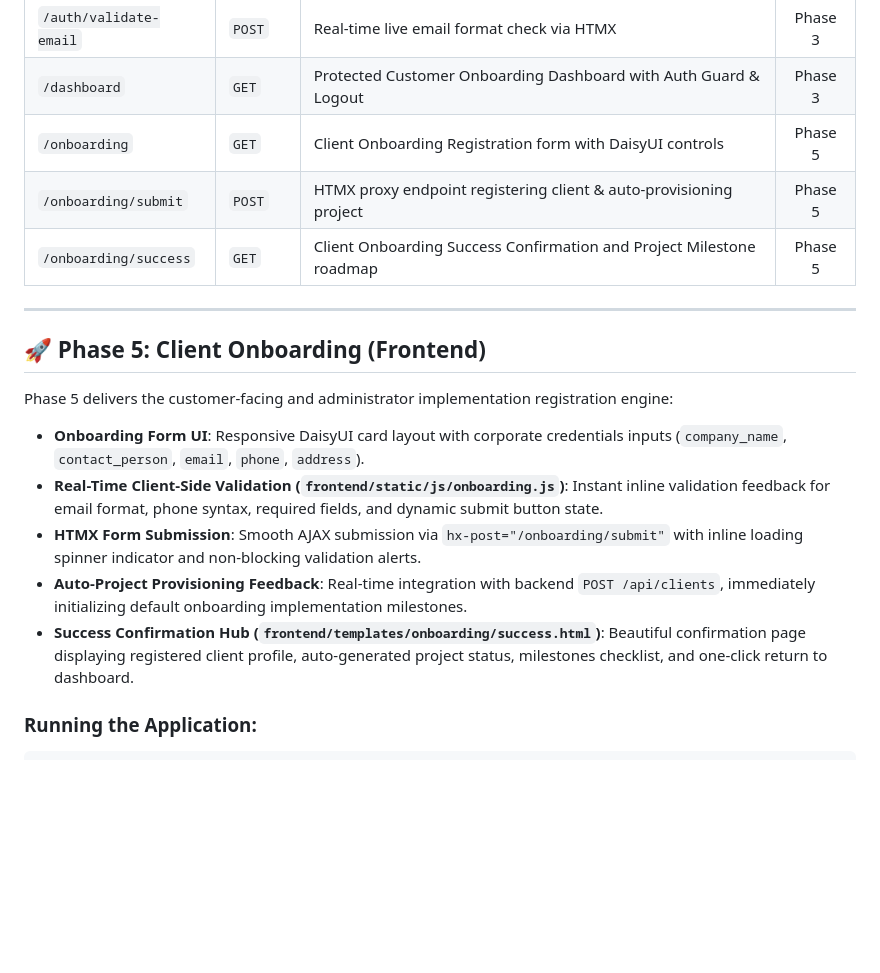
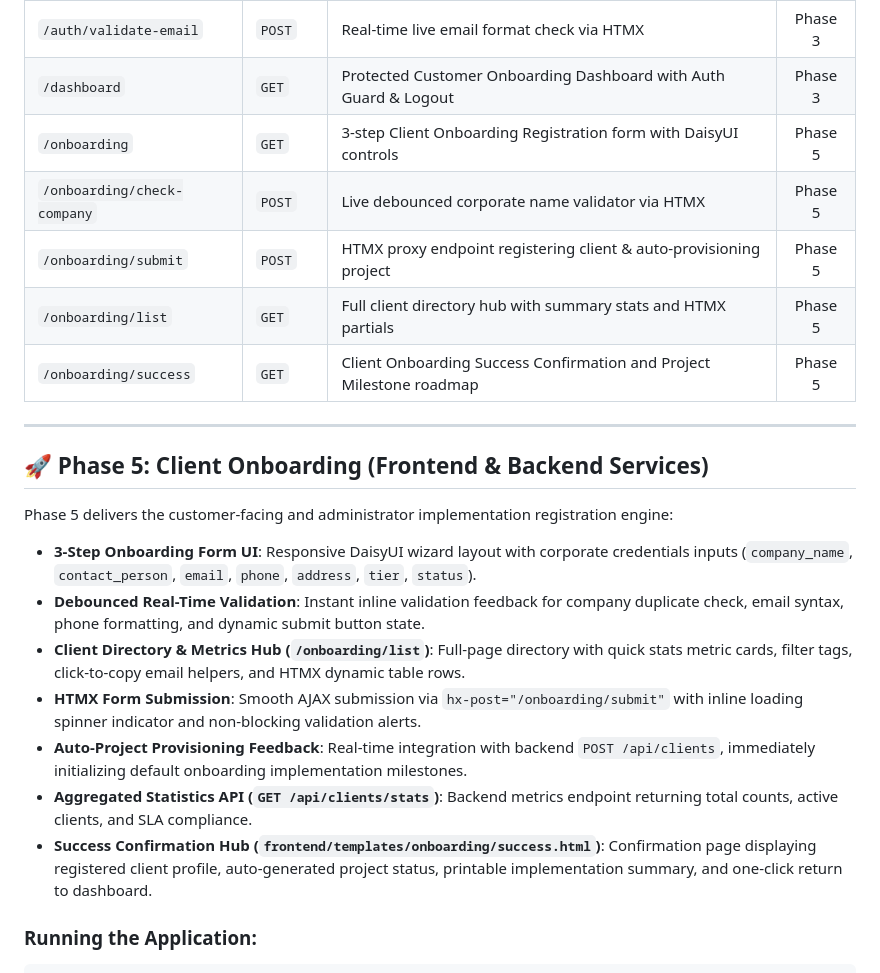
Before and after one commit to SasiniSiriwardhana/onboard-flow, a Markdown page: README.md, the part around the change. GitHub-like rendering; blank space fills up the shorter version.

Commit message:
docs(phase5): update README and templates documentation with Phase 5 advanced client onboarding capabilities

```diff
--- a/README.md
+++ b/README.md
@@ -125,20 +125,24 @@ The frontend is built using **Flask Templates (Jinja2)** styled with **Tailwind
 | `/auth/register` | `POST` | HTMX proxy endpoint to backend `/api/auth/register` | Phase 3 |
 | `/auth/validate-email` | `POST` | Real-time live email format check via HTMX | Phase 3 |
 | `/dashboard` | `GET` | Protected Customer Onboarding Dashboard with Auth Guard & Logout | Phase 3 |
-| `/onboarding` | `GET` | Client Onboarding Registration form with DaisyUI controls | Phase 5 |
+| `/onboarding` | `GET` | 3-step Client Onboarding Registration form with DaisyUI controls | Phase 5 |
+| `/onboarding/check-company` | `POST` | Live debounced corporate name validator via HTMX | Phase 5 |
 | `/onboarding/submit` | `POST` | HTMX proxy endpoint registering client & auto-provisioning project | Phase 5 |
+| `/onboarding/list` | `GET` | Full client directory hub with summary stats and HTMX partials | Phase 5 |
 | `/onboarding/success` | `GET` | Client Onboarding Success Confirmation and Project Milestone roadmap | Phase 5 |
 
 ---
 
-## 🚀 Phase 5: Client Onboarding (Frontend)
+## 🚀 Phase 5: Client Onboarding (Frontend & Backend Services)
 
 Phase 5 delivers the customer-facing and administrator implementation registration engine:
-- **Onboarding Form UI**: Responsive DaisyUI card layout with corporate credentials inputs (`company_name`, `contact_person`, `email`, `phone`, `address`).
-- **Real-Time Client-Side Validation (`frontend/static/js/onboarding.js`)**: Instant inline validation feedback for email format, phone syntax, required fields, and dynamic submit button state.
+- **3-Step Onboarding Form UI**: Responsive DaisyUI wizard layout with corporate credentials inputs (`company_name`, `contact_person`, `email`, `phone`, `address`, `tier`, `status`).
+- **Debounced Real-Time Validation**: Instant inline validation feedback for company duplicate check, email syntax, phone formatting, and dynamic submit button state.
+- **Client Directory & Metrics Hub (`/onboarding/list`)**: Full-page directory with quick stats metric cards, filter tags, click-to-copy email helpers, and HTMX dynamic table rows.
 - **HTMX Form Submission**: Smooth AJAX submission via `hx-post="/onboarding/submit"` with inline loading spinner indicator and non-blocking validation alerts.
 - **Auto-Project Provisioning Feedback**: Real-time integration with backend `POST /api/clients`, immediately initializing default onboarding implementation milestones.
-- **Success Confirmation Hub (`frontend/templates/onboarding/success.html`)**: Beautiful confirmation page displaying registered client profile, auto-generated project status, milestones checklist, and one-click return to dashboard.
+- **Aggregated Statistics API (`GET /api/clients/stats`)**: Backend metrics endpoint returning total counts, active clients, and SLA compliance.
+- **Success Confirmation Hub (`frontend/templates/onboarding/success.html`)**: Confirmation page displaying registered client profile, auto-generated project status, printable implementation summary, and one-click return to dashboard.
 
 
 ### Running the Application:
```
Also changed, not shown: 1 other file.
